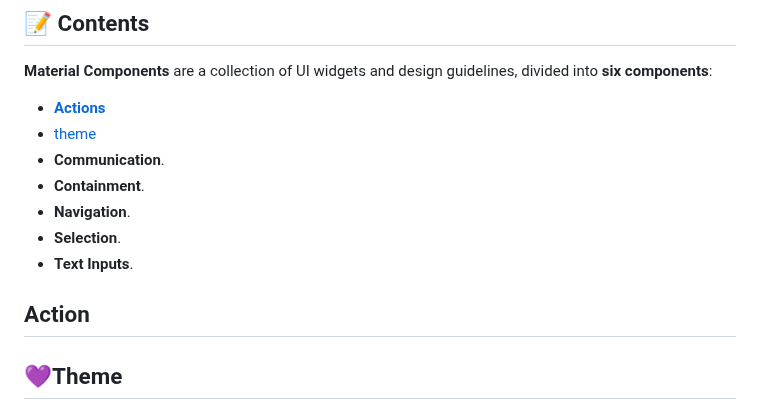
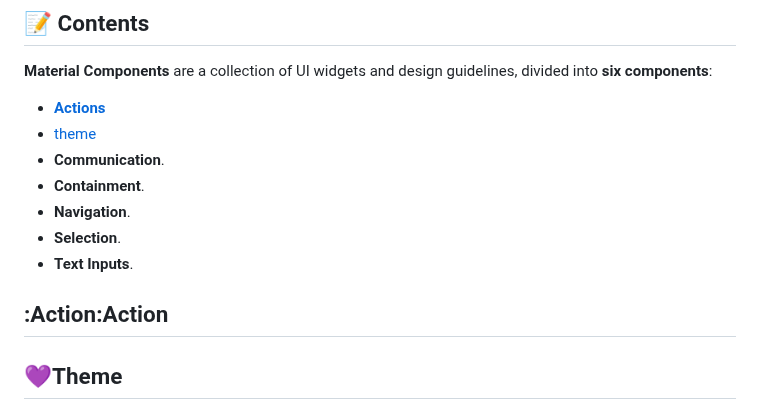
Before and after one commit to afnanalmohd/task_flutterr, a Markdown page: README.md, the part around one of its changes. Rendered like a GitHub page.

```diff
--- a/README.md
+++ b/README.md
@@ -33,7 +33,7 @@
 
 
 
-## Action
+## :Action:Action
 ## :purple_heart:Theme
 
 # Common Buttons
```
Also changed, not shown: other parts of README.md (+1 -1 lines).
